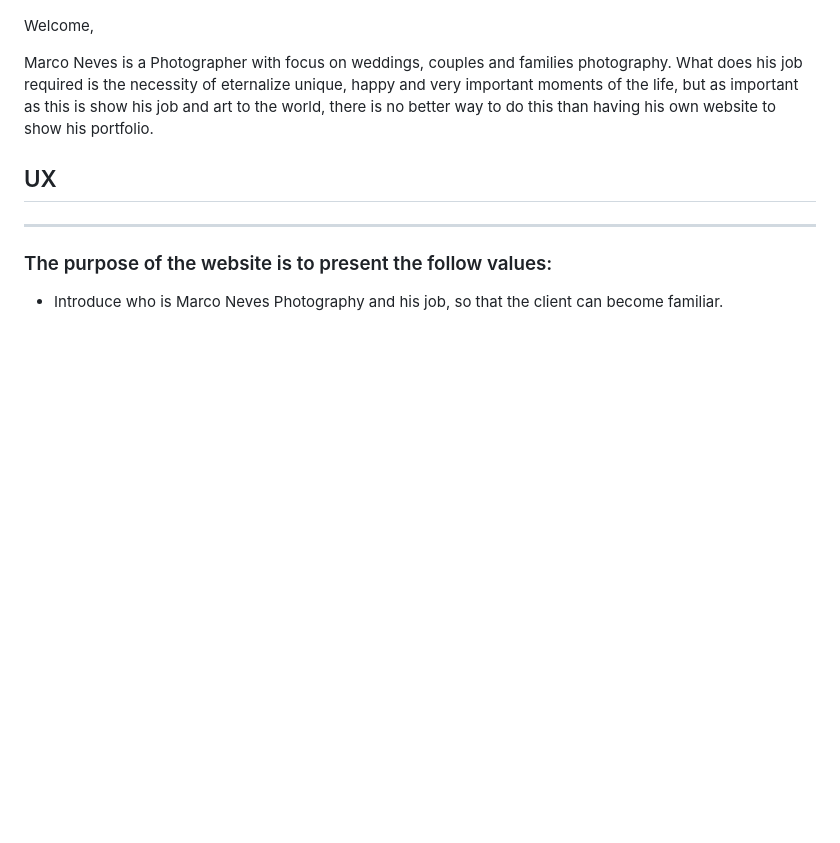
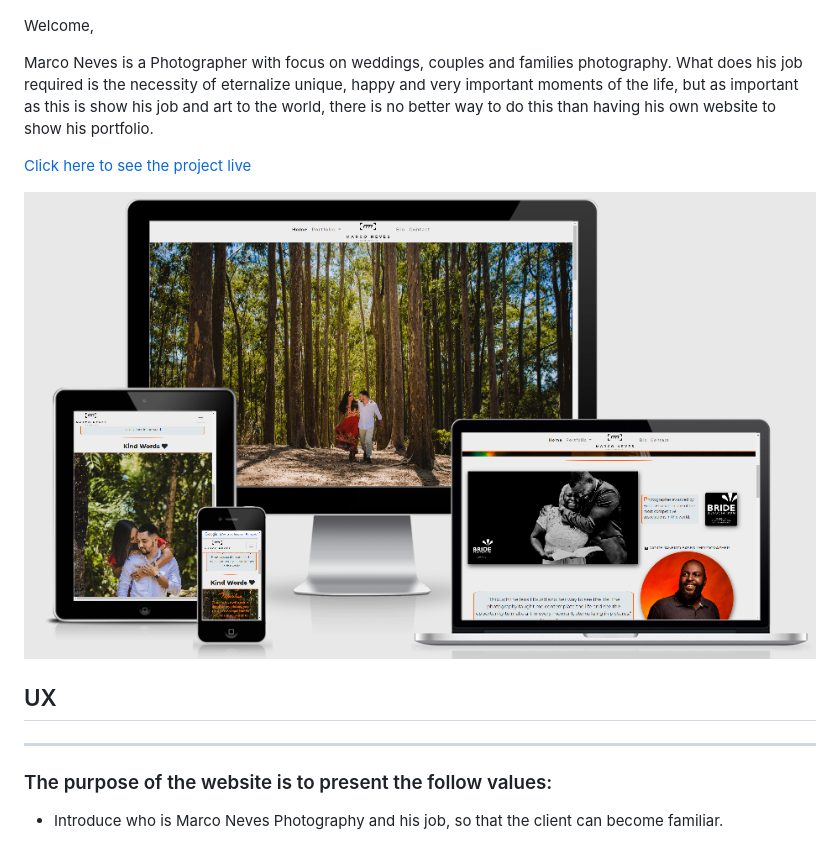
Before and after one commit to SanclerZanella/Marco_Neves_Photography, a Markdown page: README.md, the part around the change. GitHub-like rendering; pictures changed too: assets/images/readme/responsiveness.PNG (added); blank space fills up the shorter version.

Commit message:
Add responsiveness test and website live link in the README.md

```diff
--- a/README.md
+++ b/README.md
@@ -6,6 +6,10 @@
 Welcome,
 
 Marco Neves is a Photographer with focus on weddings, couples and families photography. What does his job required is the necessity of eternalize unique, happy and very important moments of the life, but as important as this is show his job and art to the world, there is no better way to do this than having his own website to show his portfolio.
+
+[Click here to see the project live](https://www.marconevesfotografia.com)
+
+![responsiveness TEST](assets/images/readme/responsiveness.PNG)
 
 ## UX
 ---
```
